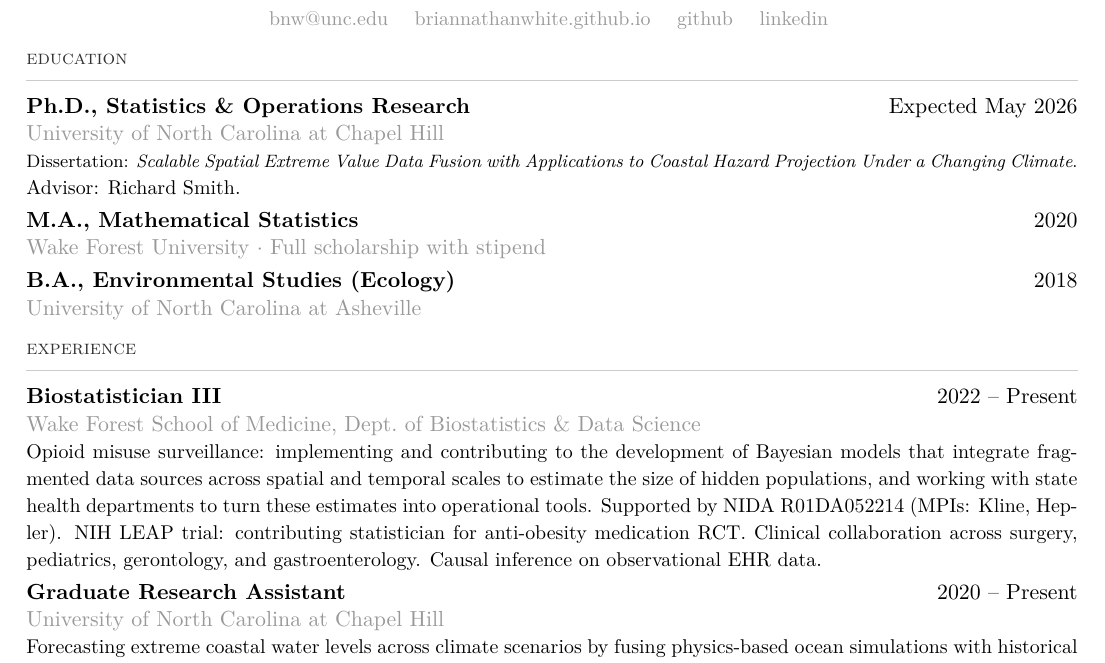
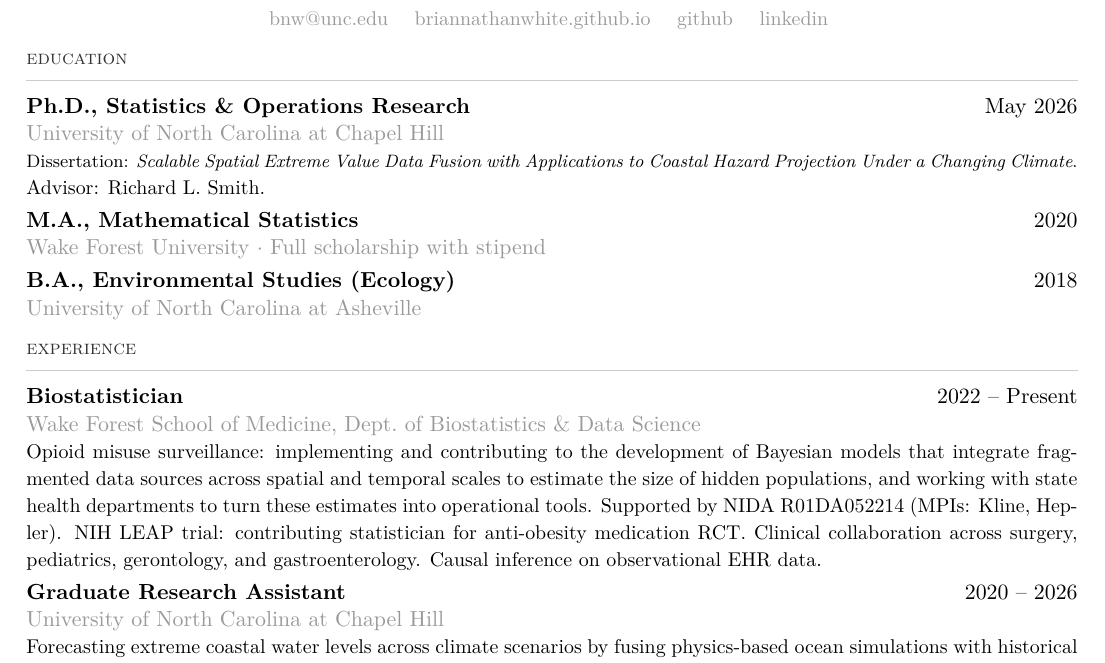
Before and after one commit to BrianNathanWhite/briannathanwhite.github.io, a LaTeX CV (cv.tex): part of page 1 of 2, cut so that both start at the same text. Compiled offline with pdfLaTeX.

Commit message:
Restructure bio and update CV for post-defense status
- index.html: lead with Wake affiliation, recently-completed-PhD framing, advisor Richard L. Smith, tightened research interests
- cv.tex: PhD "Expected May 2026" -> "May 2026"; advisor "Richard Smith" -> "Richard L. Smith"; drop "III" from Biostatistician; end-date GRA and GTA roles to 2026
- Recompile cv.pdf

```diff
--- a/cv.tex
+++ b/cv.tex
@@ -38,10 +38,10 @@
 
 \section{education}
 
-\textbf{Ph.D., Statistics \& Operations Research} \hfill Expected May 2026 \\
+\textbf{Ph.D., Statistics \& Operations Research} \hfill May 2026 \\
 {\color{subtle}University of North Carolina at Chapel Hill} \\
 {\footnotesize Dissertation: \emph{Scalable Spatial Extreme Value Data Fusion with Applications to Coastal Hazard Projection Under a Changing Climate}.} \\
-{\small Advisor: Richard Smith.}
+{\small Advisor: Richard L. Smith.}
 
 \vspace{3pt}
 
@@ -55,13 +55,13 @@
 
 \section{experience}
 
-\textbf{Biostatistician III} \hfill 2022 -- Present \\
+\textbf{Biostatistician} \hfill 2022 -- Present \\
 {\color{subtle}Wake Forest School of Medicine, Dept.\ of Biostatistics \& Data Science} \\
 {\small Opioid misuse surveillance: implementing and contributing to the development of Bayesian models that integrate fragmented data sources across spatial and temporal scales to estimate the size of hidden populations, and working with state health departments to turn these estimates into operational tools. Supported by NIDA R01DA052214 (MPIs: Kline, Hepler). NIH LEAP trial: contributing statistician for anti-obesity medication RCT. Clinical collaboration across surgery, pediatrics, gerontology, and gastroenterology. Causal inference on observational EHR data.}
 
 \vspace{3pt}
 
-\textbf{Graduate Research Assistant} \hfill 2020 -- Present \\
+\textbf{Graduate Research Assistant} \hfill 2020 -- 2026 \\
 {\color{subtle}University of North Carolina at Chapel Hill} \\
 {\small Forecasting extreme coastal water levels across climate scenarios by fusing physics-based ocean simulations with historical tide gauge observations via scalable Gaussian processes.}
 
```
Also changed, not shown: cv.pdf, cv.tex (2 more changed lines), 1 other file.
